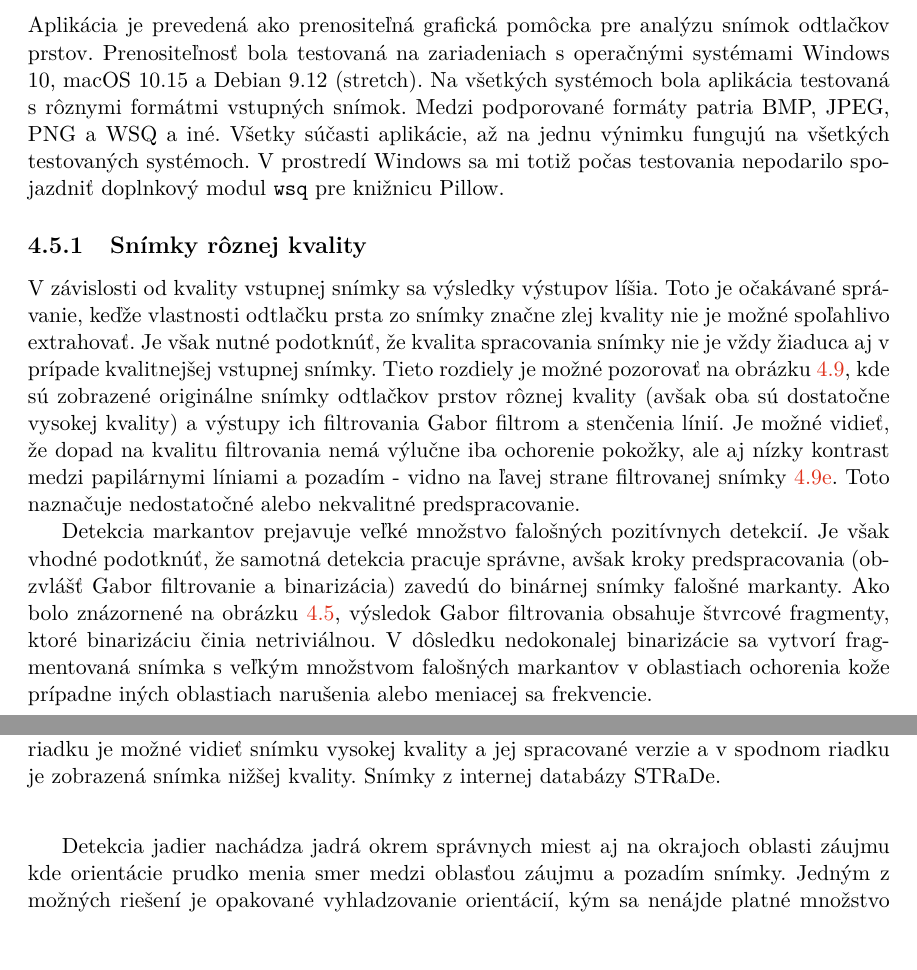
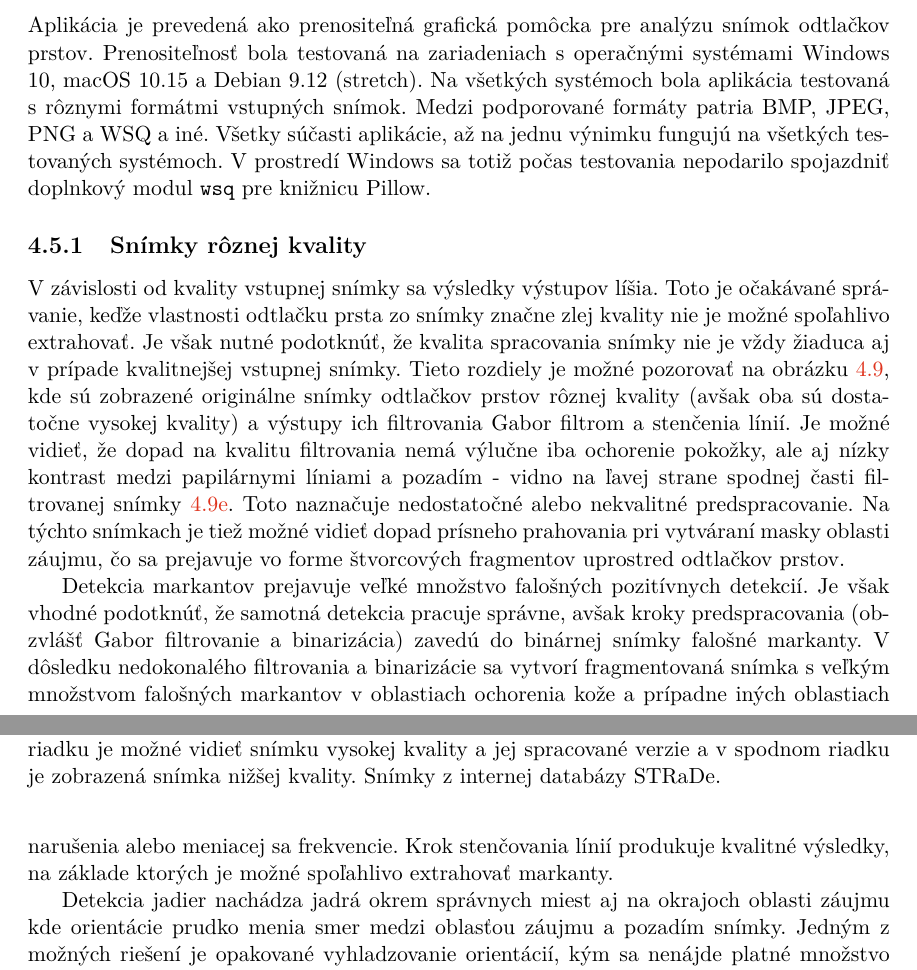
Before and after one commit to pemeth/wsq_editor, a LaTeX thesis (doc/xnemet04.tex, which reads doc/projekt-01-kapitoly-chapters.tex): two parts of pages 42 and 43 of 46, joined at a grey line, cut so that both start at the same text. Compiled offline with pdfLaTeX.

Commit message:
Change some text in Vyhodnotenie to reflect changes in the app
Rewording some sentences and updating parts of it to match the
implementation.

```diff
--- a/doc/projekt-01-kapitoly-chapters.tex
+++ b/doc/projekt-01-kapitoly-chapters.tex
@@ -1330,15 +1330,16 @@
   Aplikácia je prevedená ako prenositeľná grafická pomôcka pre analýzu snímok odtlačkov prstov. Prenositeľnosť bola testovaná na zariadeniach s operačnými
   systémami Windows 10, macOS 10.15 a Debian 9.12 (stretch). Na všetkých systémoch bola aplikácia testovaná s rôznymi formátmi vstupných snímok. Medzi
   podporované formáty patria BMP, JPEG, PNG a WSQ a iné. Všetky súčasti aplikácie, až na jednu výnimku fungujú na všetkých testovaných systémoch. V prostredí
-  Windows sa mi totiž počas testovania nepodarilo spojazdniť doplnkový modul \texttt{wsq} pre knižnicu Pillow.
+  Windows sa totiž počas testovania nepodarilo spojazdniť doplnkový modul \texttt{wsq} pre knižnicu Pillow.
 
   \subsection{Snímky rôznej kvality}
   V závislosti od kvality vstupnej snímky sa výsledky výstupov líšia. Toto je očakávané správanie, keďže vlastnosti odtlačku prsta zo snímky značne zlej
   kvality nie je možné spoľahlivo extrahovať. Je však nutné podotknúť, že kvalita spracovania snímky nie je vždy žiaduca aj v prípade kvalitnejšej vstupnej
   snímky. Tieto rozdiely je možné pozorovať na obrázku~{\ref{obr:porovnanie_kvality}}, kde sú zobrazené originálne snímky odtlačkov prstov rôznej kvality
   (avšak oba sú dostatočne vysokej kvality) a výstupy ich filtrovania Gabor filtrom a stenčenia línií. Je možné vidieť, že dopad na kvalitu filtrovania
-  nemá výlučne iba ochorenie pokožky, ale aj nízky kontrast medzi papilárnymi líniami a pozadím - vidno na ľavej strane filtrovanej
-  snímky~{\ref{obr:ecsema_gabor}}. Toto naznačuje nedostatočné alebo nekvalitné predspracovanie.
+  nemá výlučne iba ochorenie pokožky, ale aj nízky kontrast medzi papilárnymi líniami a pozadím - vidno na ľavej strane spodnej časti filtrovanej
+  snímky~{\ref{obr:ecsema_gabor}}. Toto naznačuje nedostatočné alebo nekvalitné predspracovanie. Na týchto snímkach je tiež možné vidieť dopad prísneho
+  prahovania pri vytváraní masky oblasti záujmu, čo sa prejavuje vo forme štvorcových fragmentov uprostred odtlačkov prstov.
 
   \begin{figure}[h]
     \centering
@@ -1378,9 +1379,9 @@
   \end{figure}
 
   Detekcia markantov prejavuje veľké množstvo falošných pozitívnych detekcií. Je však vhodné podotknúť, že samotná detekcia pracuje správne, avšak kroky
-  predspracovania (obzvlášť Gabor filtrovanie a binarizácia) zavedú do binárnej snímky falošné markanty. Ako bolo znázornené na obrázku~{\ref{obr:gabor}},
-  výsledok Gabor filtrovania obsahuje štvrcové fragmenty, ktoré binarizáciu činia netriviálnou. V dôsledku nedokonalej binarizácie sa vytvorí fragmentovaná
-  snímka s veľkým množstvom falošných markantov v oblastiach ochorenia kože prípadne iných oblastiach narušenia alebo meniacej sa frekvencie.
+  predspracovania (obzvlášť Gabor filtrovanie a binarizácia) zavedú do binárnej snímky falošné markanty. V dôsledku nedokonalého filtrovania a binarizácie
+  sa vytvorí fragmentovaná snímka s veľkým množstvom falošných markantov v oblastiach ochorenia kože a prípadne iných oblastiach narušenia alebo meniacej
+  sa frekvencie. Krok stenčovania línií produkuje kvalitné výsledky, na základe ktorých je možné spoľahlivo extrahovať markanty.
 
   Detekcia jadier nachádza jadrá okrem správnych miest aj na okrajoch oblasti záujmu kde orientácie prudko menia smer medzi oblasťou záujmu a pozadím snímky.
   Jedným z možných riešení je opakované vyhladzovanie orientácií, kým sa nenájde platné množstvo singularít, ale z dôvodu pomalej implementácie algoritmu
```
